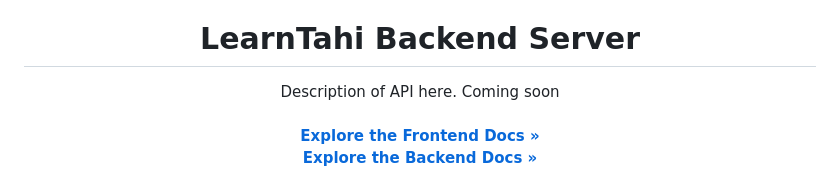
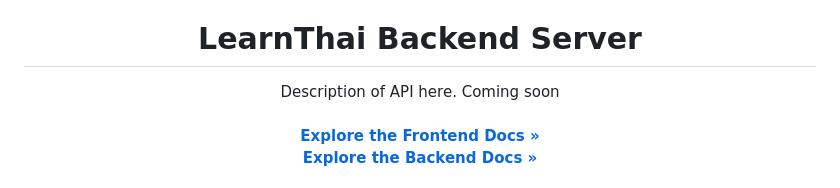
Before and after one commit to Mhawkins28/LearnThai-API, a Markdown page: README.md, the part around the change. Rendered like a GitHub page.

```diff
--- a/README.md
+++ b/README.md
@@ -32,7 +32,7 @@
 </details>
 
 <div align="center">
-<h1 align="center">LearnTahi Backend Server</h1>
+<h1 align="center">LearnThai Backend Server</h1>
 
   <p align="center">
   Description of API here. Coming soon<br>
```
